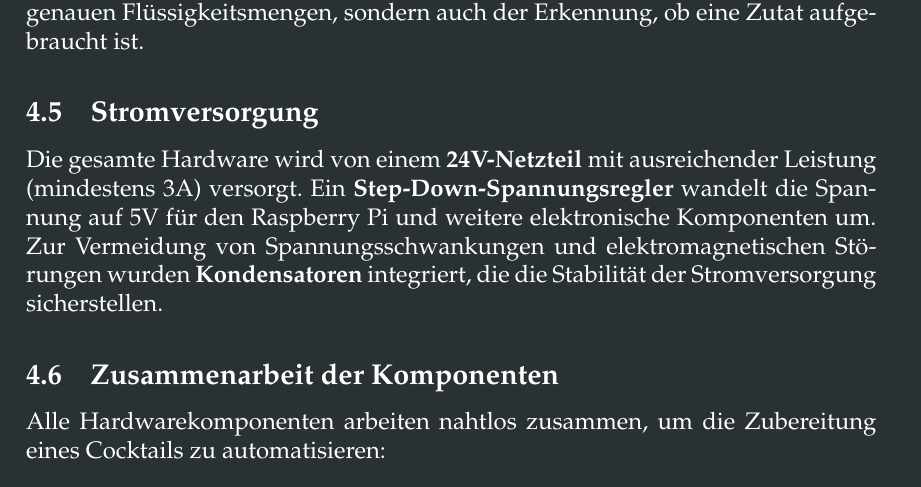
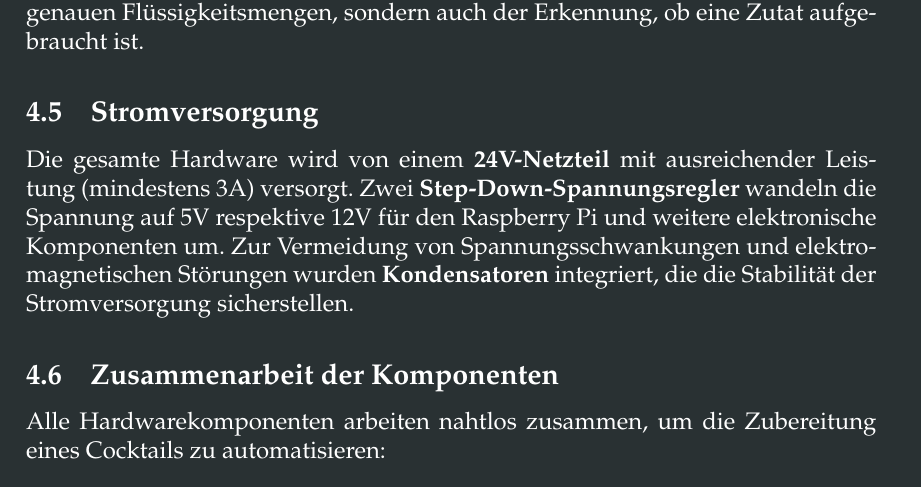
Before and after one commit to mingo-git/Smartender, a LaTeX paper (Docs/main.tex, which reads Docs/sections/04_umsetzung_hardware.tex): part of page 13 of 33, cut so that both start at the same text. Compiled offline with pdfLaTeX.

Commit message:
small change to hardware

```diff
--- a/Docs/sections/04_umsetzung_hardware.tex
+++ b/Docs/sections/04_umsetzung_hardware.tex
@@ -22,7 +22,7 @@ Sechs Endschalter (Limit Switches) überwachen die genaue Position des Schlitten
 Eine elektronische Waage auf Basis eines HX711-Sensors misst das Gewicht der Getränke während der Zubereitung. Sie dient nicht nur der Überwachung der genauen Flüssigkeitsmengen, sondern auch der Erkennung, ob eine Zutat aufgebraucht ist.
 
 \subsection{Stromversorgung}
-Die gesamte Hardware wird von einem \textbf{24V-Netzteil} mit ausreichender Leistung (mindestens 3A) versorgt. Ein \textbf{Step-Down-Spannungsregler} wandelt die Spannung auf 5V für den Raspberry Pi und weitere elektronische Komponenten um. Zur Vermeidung von Spannungsschwankungen und elektromagnetischen Störungen wurden \textbf{Kondensatoren} integriert, die die Stabilität der Stromversorgung sicherstellen.
+Die gesamte Hardware wird von einem \textbf{24V-Netzteil} mit ausreichender Leistung (mindestens 3A) versorgt. Zwei \textbf{Step-Down-Spannungsregler} wandeln die Spannung auf 5V respektive 12V für den Raspberry Pi und weitere elektronische Komponenten um. Zur Vermeidung von Spannungsschwankungen und elektromagnetischen Störungen wurden \textbf{Kondensatoren} integriert, die die Stabilität der Stromversorgung sicherstellen.
 
 \subsection{Zusammenarbeit der Komponenten}
 Alle Hardwarekomponenten arbeiten nahtlos zusammen, um die Zubereitung eines Cocktails zu automatisieren:
```
